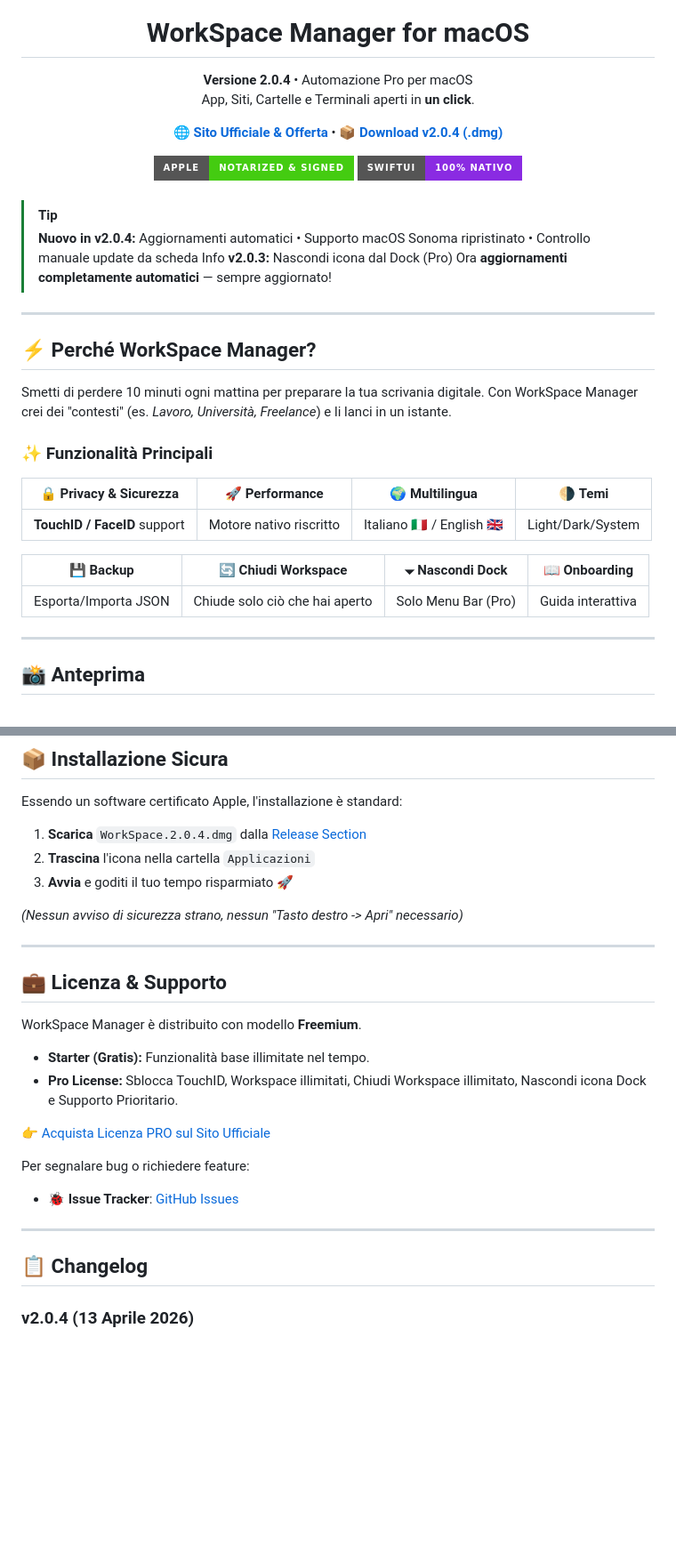
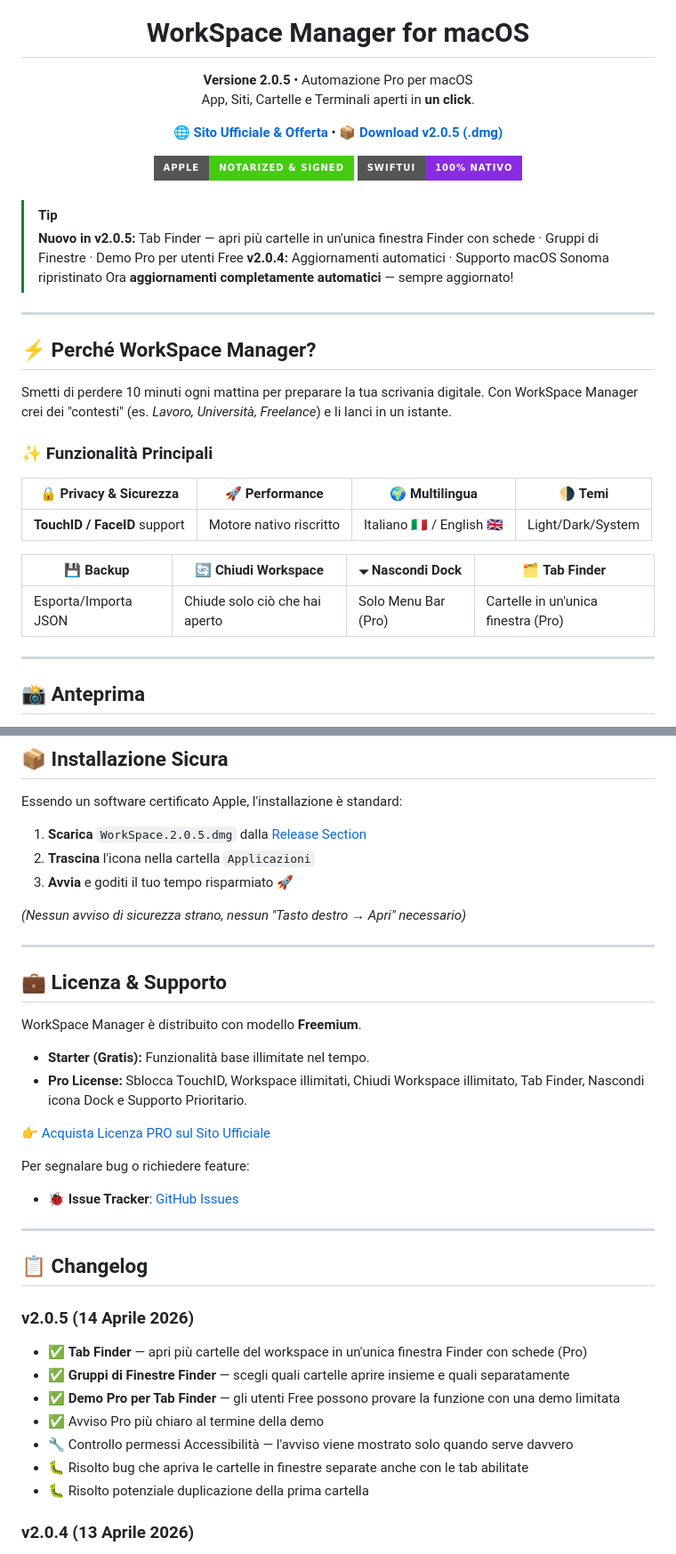
Before and after one commit to frafra077/workspace-manager, a Markdown page: README.it.md, 2 parts joined by grey strips. Shown at 89% size. Drawn GitHub-style; badges without logos; blank space fills up the shorter version.

```diff
--- a/README.it.md
+++ b/README.it.md
@@ -5,13 +5,13 @@
 <h1 align="center">WorkSpace Manager for macOS</h1>
 
 <p align="center">
-  <strong>Versione 2.0.4</strong> • Automazione Pro per macOS<br/>
+  <strong>Versione 2.0.5</strong> • Automazione Pro per macOS<br/>
   App, Siti, Cartelle e Terminali aperti in <strong>un click</strong>.
 </p>
 
 <p align="center">
   <a href="https://frafra077.github.io/workspace-manager/"><b>🌐 Sito Ufficiale & Offerta</b></a> •
-  <a href="https://github.com/frafra077/workspace-manager/releases/latest"><b>📦 Download v2.0.4 (.dmg)</b></a>
+  <a href="https://github.com/frafra077/workspace-manager/releases/latest"><b>📦 Download v2.0.5 (.dmg)</b></a>
 </p>
 
 <!-- BADGES -->
@@ -23,8 +23,8 @@
 <br/>
 
 > [!TIP]
-> **Nuovo in v2.0.4:** Aggiornamenti automatici • Supporto macOS Sonoma ripristinato • Controllo manuale update da scheda Info
-> **v2.0.3:** Nascondi icona dal Dock (Pro)
+> **Nuovo in v2.0.5:** Tab Finder — apri più cartelle in un'unica finestra Finder con schede · Gruppi di Finestre · Demo Pro per utenti Free
+> **v2.0.4:** Aggiornamenti automatici · Supporto macOS Sonoma ripristinato
 > Ora **aggiornamenti completamente automatici** — sempre aggiornato!
 
 ---
@@ -40,9 +40,9 @@ Con WorkSpace Manager crei dei "contesti" (es. *Lavoro, Università, Freelance*)
 |---|---|---|---|
 | **TouchID / FaceID** support | Motore nativo riscritto | Italiano 🇮🇹 / English 🇬🇧 | Light/Dark/System |
 
-| 💾 **Backup** | 🔄 **Chiudi Workspace** | 🞃 **Nascondi Dock** | 📖 **Onboarding** |
+| 💾 **Backup** | 🔄 **Chiudi Workspace** | 🞃 **Nascondi Dock** | 🗂️ **Tab Finder** |
 |---|---|---|---|
-| Esporta/Importa JSON | Chiude solo ciò che hai aperto | Solo Menu Bar (Pro) | Guida interattiva |
+| Esporta/Importa JSON | Chiude solo ciò che hai aperto | Solo Menu Bar (Pro) | Cartelle in un'unica finestra (Pro) |
 
 ---
 
@@ -107,11 +124,11 @@ Esporta i tuoi profili in formato JSON e portali su un altro Mac in un secondo.
 
 Essendo un software certificato Apple, l'installazione è standard:
 
-1. **Scarica** `WorkSpace.2.0.4.dmg` dalla [Release Section](https://github.com/frafra077/workspace-manager/releases/latest)
+1. **Scarica** `WorkSpace.2.0.5.dmg` dalla [Release Section](https://github.com/frafra077/workspace-manager/releases/latest)
 2. **Trascina** l'icona nella cartella `Applicazioni`
 3. **Avvia** e goditi il tuo tempo risparmiato 🚀
 
-*(Nessun avviso di sicurezza strano, nessun "Tasto destro -> Apri" necessario)*
+*(Nessun avviso di sicurezza strano, nessun "Tasto destro → Apri" necessario)*
 
 ---
 
@@ -119,7 +136,7 @@ Essendo un software certificato Apple, l'installazione è standard:
 
 WorkSpace Manager è distribuito con modello **Freemium**.
 - **Starter (Gratis):** Funzionalità base illimitate nel tempo.
-- **Pro License:** Sblocca TouchID, Workspace illimitati, Chiudi Workspace illimitato, Nascondi icona Dock e Supporto Prioritario.
+- **Pro License:** Sblocca TouchID, Workspace illimitati, Chiudi Workspace illimitato, Tab Finder, Nascondi icona Dock e Supporto Prioritario.
 
 👉 [Acquista Licenza PRO sul Sito Ufficiale](https://frafra077.github.io/workspace-manager/#download)
 
@@ -129,6 +146,15 @@ Per segnalare bug o richiedere feature:
 ---
 
 ## 📋 Changelog
+
+### v2.0.5 (14 Aprile 2026)
+- ✅ **Tab Finder** — apri più cartelle del workspace in un'unica finestra Finder con schede (Pro)
+- ✅ **Gruppi di Finestre Finder** — scegli quali cartelle aprire insieme e quali separatamente
+- ✅ **Demo Pro per Tab Finder** — gli utenti Free possono provare la funzione con una demo limitata
+- ✅ Avviso Pro più chiaro al termine della demo
+- 🔧 Controllo permessi Accessibilità — l'avviso viene mostrato solo quando serve davvero
+- 🐛 Risolto bug che apriva le cartelle in finestre separate anche con le tab abilitate
+- 🐛 Risolto potenziale duplicazione della prima cartella
 
 ### v2.0.4 (13 Aprile 2026)
 - ✅ **Aggiornamenti Automatici** — più rapidi e sicuri
```
Also changed, not shown: other parts of README.it.md (+18 -2 lines).
